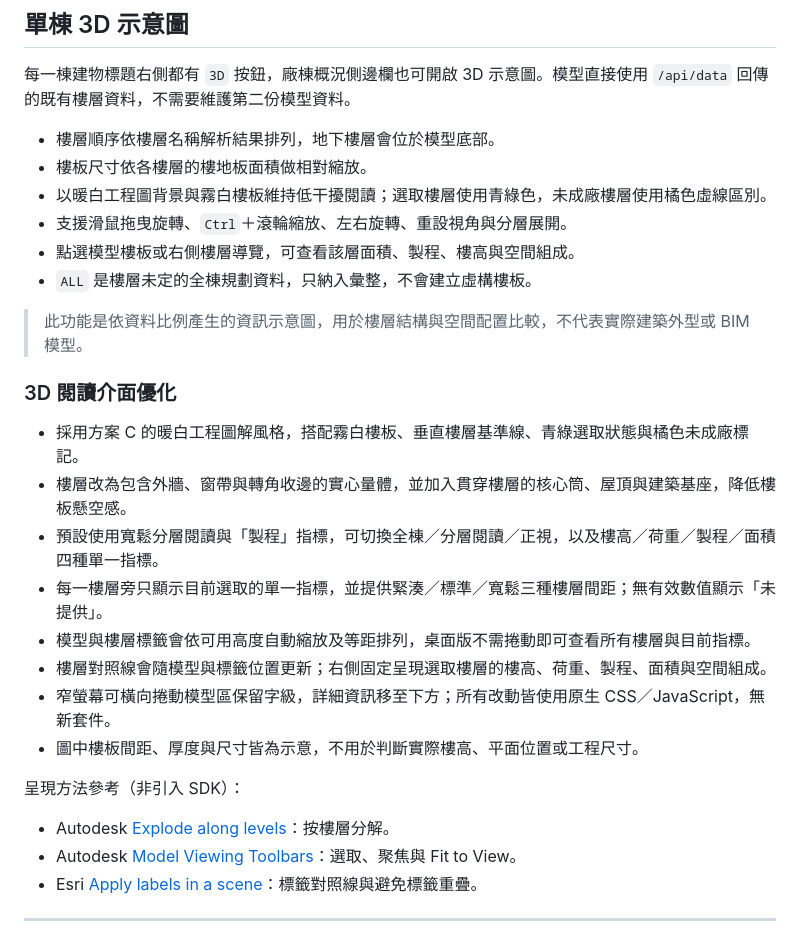
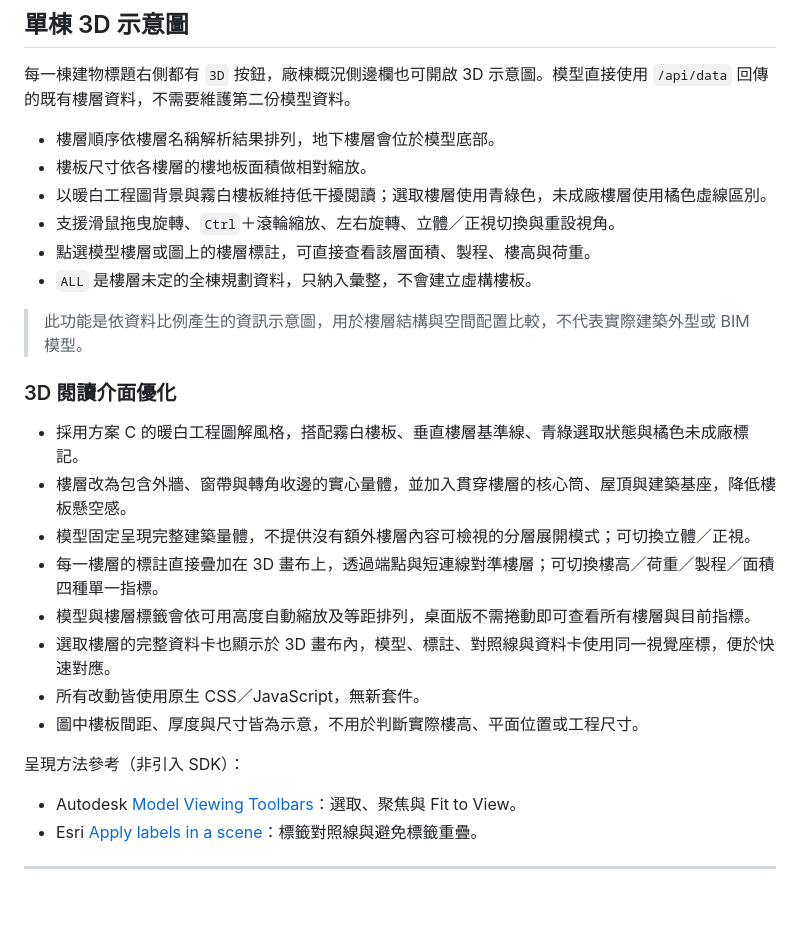
Before and after one commit to jjaass9507/building, a Markdown page: README.md, the part around the change. Drawn GitHub-style; blank space fills up the shorter version.

Commit message:
docs: describe in-model floor annotations

```diff
--- a/README.md
+++ b/README.md
@@ -182,8 +182,8 @@ Excel 清洗與 JSON 轉換模組，由 `/api/admin/upload-data` 呼叫。
 - 樓層順序依樓層名稱解析結果排列，地下樓層會位於模型底部。
 - 樓板尺寸依各樓層的樓地板面積做相對縮放。
 - 以暖白工程圖背景與霧白樓板維持低干擾閱讀；選取樓層使用青綠色，未成廠樓層使用橘色虛線區別。
-- 支援滑鼠拖曳旋轉、`Ctrl`＋滾輪縮放、左右旋轉、重設視角與分層展開。
-- 點選模型樓板或右側樓層導覽，可查看該層面積、製程、樓高與空間組成。
+- 支援滑鼠拖曳旋轉、`Ctrl`＋滾輪縮放、左右旋轉、立體／正視切換與重設視角。
+- 點選模型樓層或圖上的樓層標註，可直接查看該層面積、製程、樓高與荷重。
 - `ALL` 是樓層未定的全棟規劃資料，只納入彙整，不會建立虛構樓板。
 
 > 此功能是依資料比例產生的資訊示意圖，用於樓層結構與空間配置比較，不代表實際建築外型或 BIM 模型。
@@ -192,15 +192,14 @@ Excel 清洗與 JSON 轉換模組，由 `/api/admin/upload-data` 呼叫。
 
 - 採用方案 C 的暖白工程圖解風格，搭配霧白樓板、垂直樓層基準線、青綠選取狀態與橘色未成廠標記。
 - 樓層改為包含外牆、窗帶與轉角收邊的實心量體，並加入貫穿樓層的核心筒、屋頂與建築基座，降低樓板懸空感。
-- 預設使用寬鬆分層閱讀與「製程」指標，可切換全棟／分層閱讀／正視，以及樓高／荷重／製程／面積四種單一指標。
-- 每一樓層旁只顯示目前選取的單一指標，並提供緊湊／標準／寬鬆三種樓層間距；無有效數值顯示「未提供」。
+- 模型固定呈現完整建築量體，不提供沒有額外樓層內容可檢視的分層展開模式；可切換立體／正視。
+- 每一樓層的標註直接疊加在 3D 畫布上，透過端點與短連線對準樓層；可切換樓高／荷重／製程／面積四種單一指標。
 - 模型與樓層標籤會依可用高度自動縮放及等距排列，桌面版不需捲動即可查看所有樓層與目前指標。
-- 樓層對照線會隨模型與標籤位置更新；右側固定呈現選取樓層的樓高、荷重、製程、面積與空間組成。
-- 窄螢幕可橫向捲動模型區保留字級，詳細資訊移至下方；所有改動皆使用原生 CSS／JavaScript，無新套件。
+- 選取樓層的完整資料卡也顯示於 3D 畫布內，模型、標註、對照線與資料卡使用同一視覺座標，便於快速對應。
+- 所有改動皆使用原生 CSS／JavaScript，無新套件。
 - 圖中樓板間距、厚度與尺寸皆為示意，不用於判斷實際樓高、平面位置或工程尺寸。
 
 呈現方法參考（非引入 SDK）：
-- Autodesk [Explode along levels](https://aps.autodesk.com/blog/explode-along-levels)：按樓層分解。
 - Autodesk [Model Viewing Toolbars](https://help.autodesk.com/cloudhelp/ENU/Collab-Home/files/using-the-viewer/Design_Collab_Viewing_Toolbar.html)：選取、聚焦與 Fit to View。
 - Esri [Apply labels in a scene](https://doc.esri.com/en/arcgis-enterprise-k8s/latest/create/apply-labels-scene.html)：標籤對照線與避免標籤重疊。
 
```
